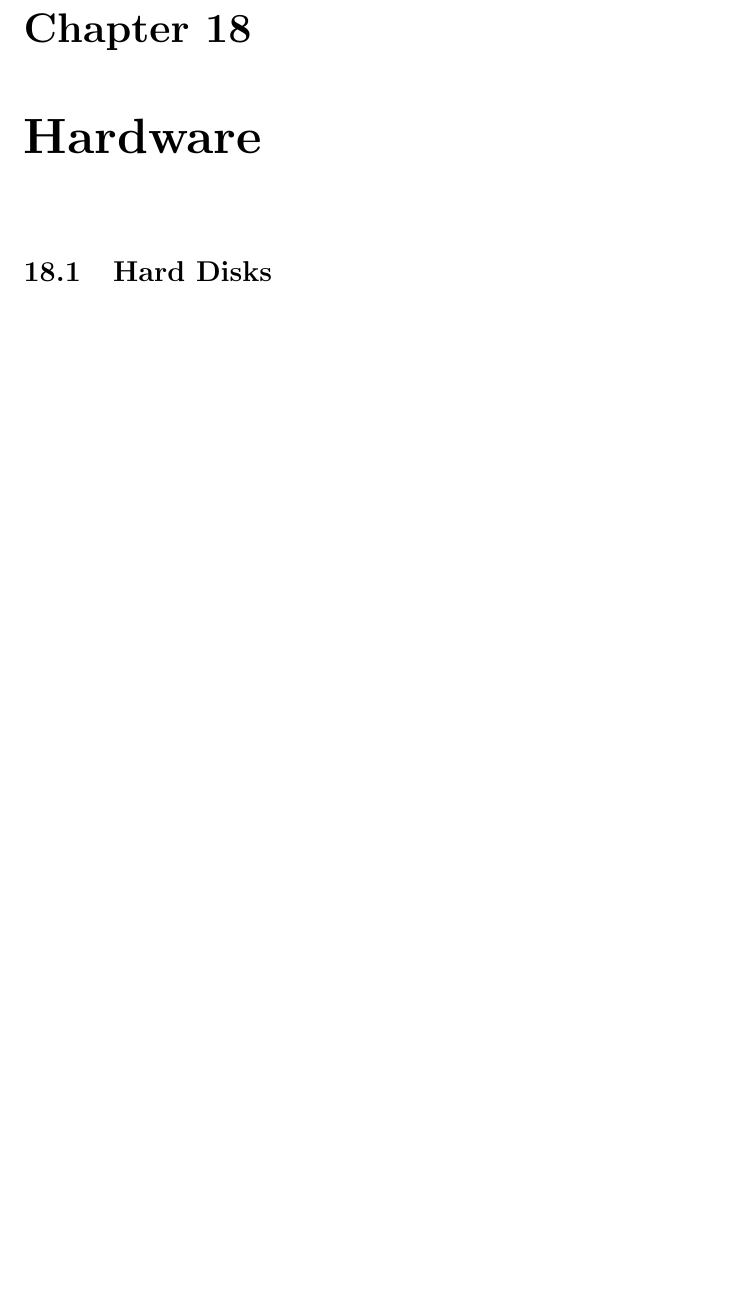
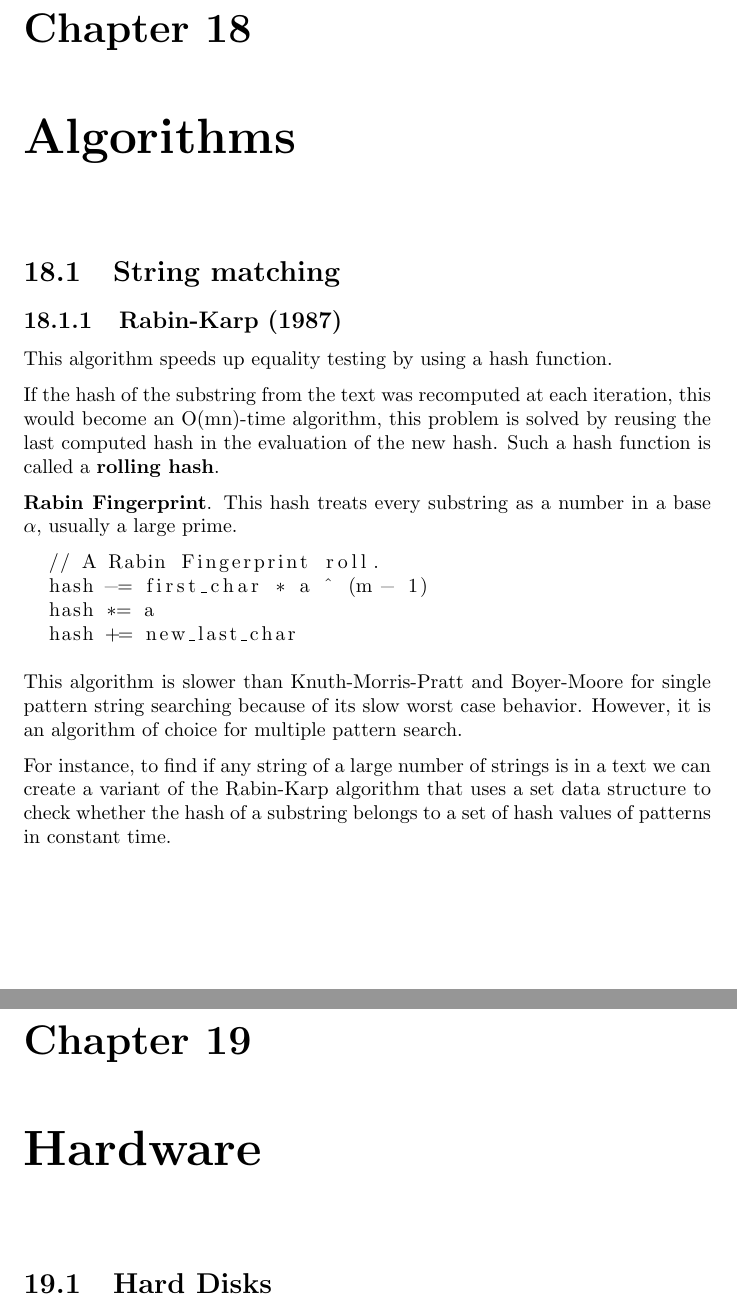
Before and after one commit to bernardosulzbach/notes, a LaTeX thesis (Formulas.tex): part of page 32 of 37 before the commit and two parts of pages 32 and 33 of 38 after it, the two joined at a grey line, cut so that both start at the same text, the shorter picture padded with empty space. Compiled offline with pdfLaTeX.

Commit message:
Added Algorithms: Rabin-Karp.

```diff
--- a/Formulas.tex
+++ b/Formulas.tex
@@ -2,6 +2,7 @@
 \usepackage[utf8]{inputenc}
 \usepackage[english]{babel}
 \usepackage[fleqn]{amsmath}
+\usepackage{listings}
 \usepackage{amssymb}
 \usepackage{parskip} % turns off the indentation and adds a little bit of
                      % (stretchable) space in between paragraphs.
@@ -463,6 +464,35 @@ and products of its roots \(x_i\) as follows:
 \frac{a_{n-k}}{a_n}\]
 
 \part{Computer Science}
+\chapter{Algorithms}
+\section{String matching}
+\subsection{Rabin-Karp (1987)}
+This algorithm speeds up equality testing by using a hash function.
+
+If the hash of the substring from the text was recomputed at each iteration,
+this would become an O(mn)-time algorithm, this problem is solved by reusing
+the last computed hash in the evaluation of the new hash. Such a hash function
+is called a \textbf{rolling hash}.
+
+\textbf{Rabin Fingerprint}. This hash treats every substring as a number in a
+base \(\alpha\), usually a large prime.
+
+\begin{lstlisting}
+  // A Rabin Fingerprint roll.
+  hash -= first_char * a ^ (m - 1)
+  hash *= a
+  hash += new_last_char
+\end{lstlisting}
+
+This algorithm is slower than Knuth-Morris-Pratt and Boyer-Moore for single
+pattern string searching because of its slow worst case behavior. However, it is
+an algorithm of choice for multiple pattern search.
+
+For instance, to find if any string of a large number of strings is in a text we
+can create a variant of the Rabin-Karp algorithm that uses a set data structure
+to check whether the hash of a substring belongs to a set of hash values of
+patterns in constant time.
+
 \chapter{Hardware}
 \section{Hard Disks}
 Any hard disk drive (HDD) can contain only four primary partitions. This
```
